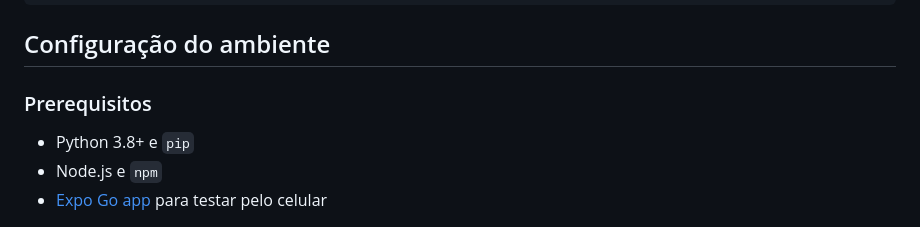
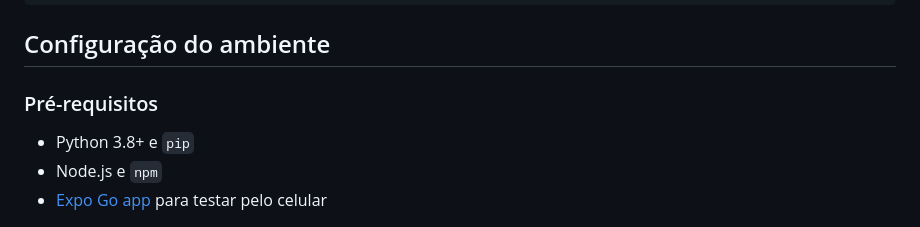
Before and after one commit to Snoopynha/Ta-Pago, a Markdown page: README.md, the part around the change. GitHub-like rendering.

Commit message:
fix(docs): concerta erro no readme

```diff
--- a/README.md
+++ b/README.md
@@ -44,7 +44,7 @@
 
 ## Configuração do ambiente
 
-### Prerequisitos
+### Pré-requisitos
 
 - Python 3.8+ e `pip`
 - Node.js e `npm`
```
